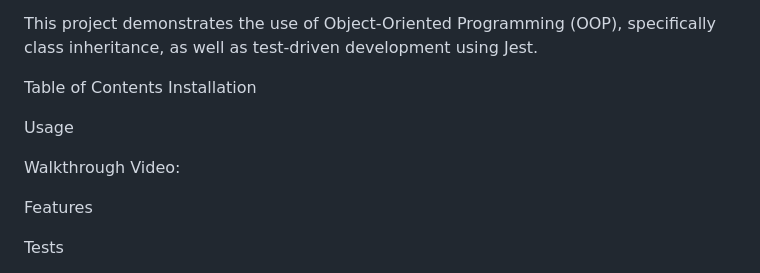
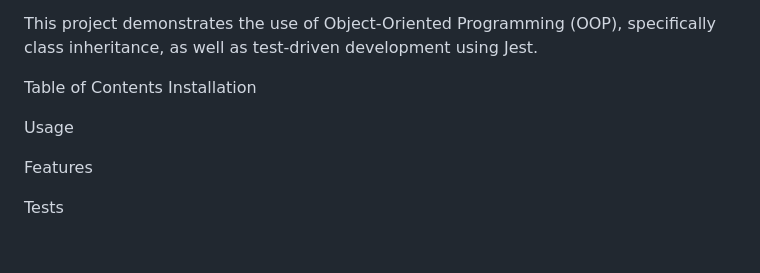
Before and after one commit to benjaminbrown514-cmyk/Team-profile-Generator-, a Markdown page: README.md, the part around the change. GitHub-like rendering; blank space fills up the shorter version.

```diff
--- a/README.md
+++ b/README.md
@@ -10,16 +10,6 @@ Table of Contents
 Installation
 
 Usage
-
-Walkthrough Video:
-
-
-
-
-
-
-
-
 
 Features
 
```
